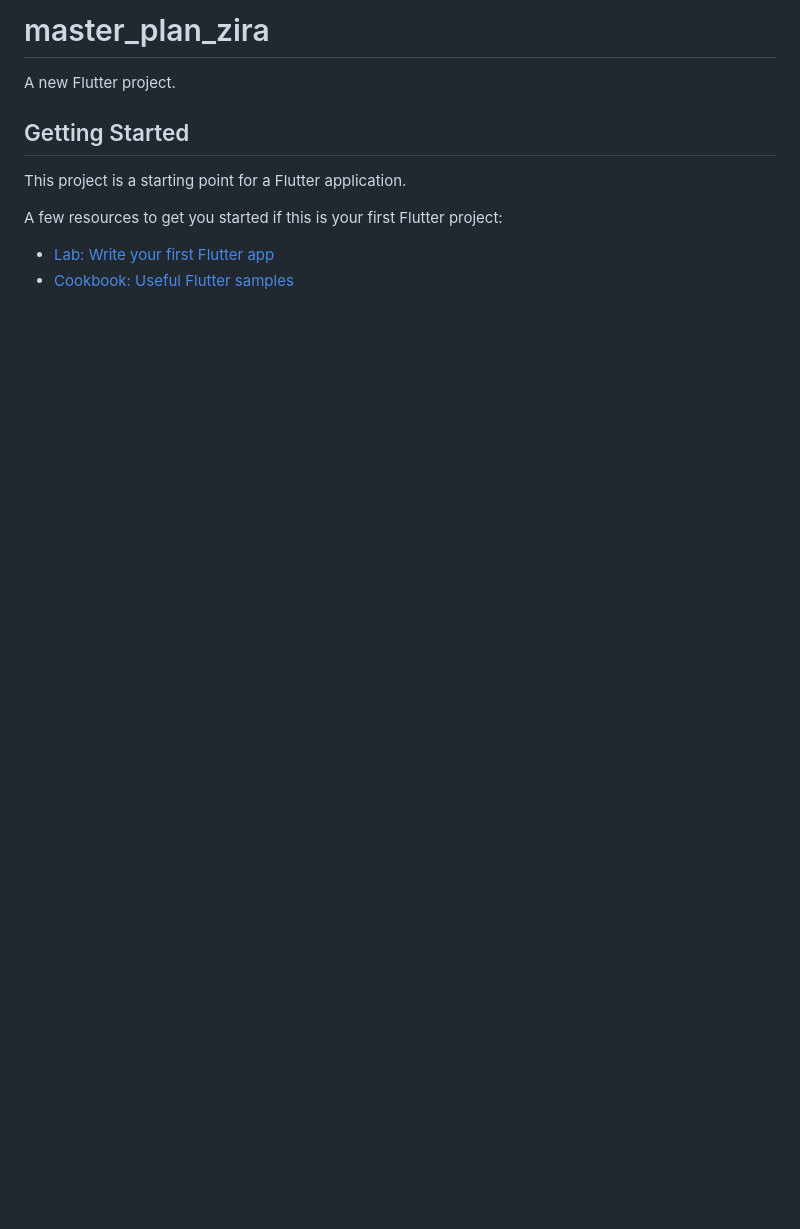
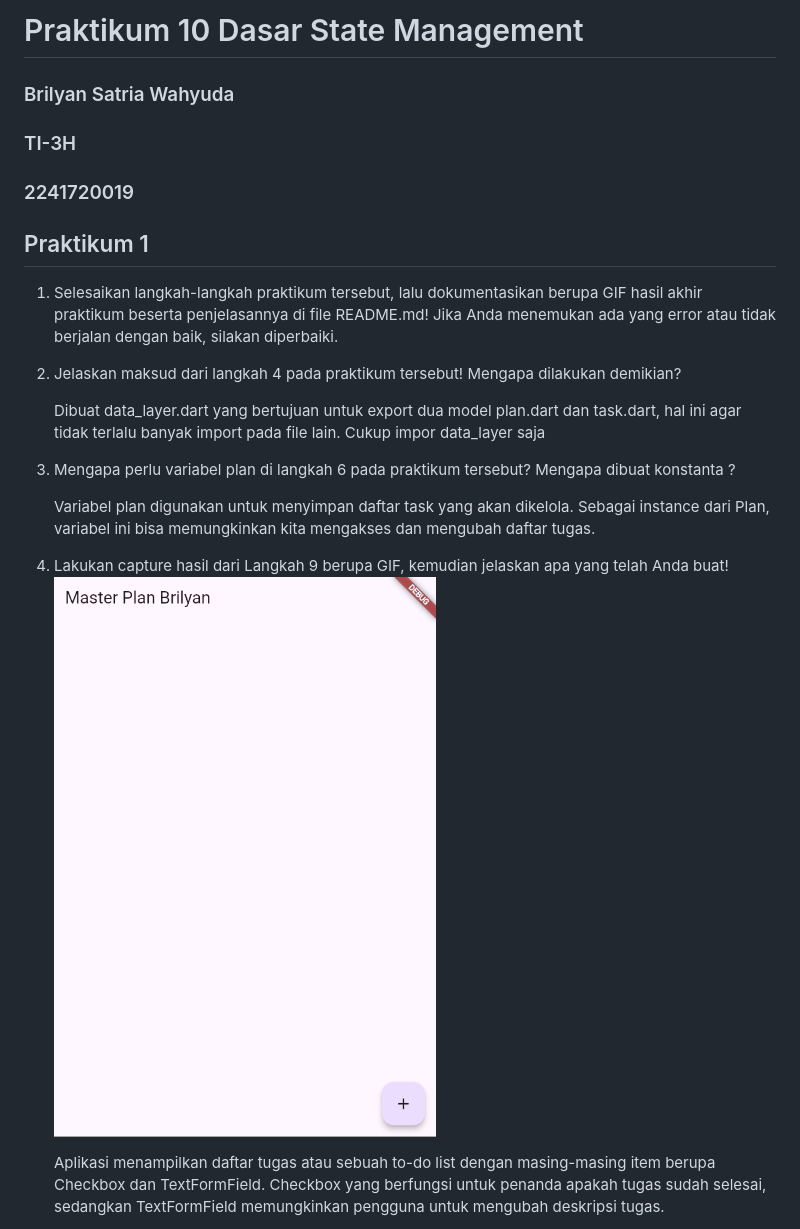
Before and after one commit to AlsoKnownAsZira/master_plan_brilyan, a Markdown page: README.md, the part around the change printed below. Drawn GitHub-style; pictures changed too: praktikum1.gif (added); blank space fills up the shorter version.

Commit message:
praktikum 1

```diff
--- a/README.md
+++ b/README.md
@@ -1,13 +1,19 @@
-# master_plan_zira
+# Praktikum 10 Dasar State Management
+### Brilyan Satria Wahyuda
+### TI-3H
+### 2241720019
+## Praktikum 1
 
-A new Flutter project.
+1. Selesaikan langkah-langkah praktikum tersebut, lalu dokumentasikan berupa GIF hasil akhir praktikum beserta penjelasannya di file README.md! Jika Anda menemukan ada yang error atau tidak berjalan dengan baik, silakan diperbaiki.
 
-## Getting Started
+2. Jelaskan maksud dari langkah 4 pada praktikum tersebut! Mengapa dilakukan demikian?
 
-This project is a starting point for a Flutter application.
+    <p>Dibuat data_layer.dart yang bertujuan untuk export dua model plan.dart dan task.dart, hal ini agar tidak terlalu banyak import pada file lain. Cukup impor data_layer saja</p>
+3. Mengapa perlu variabel plan di langkah 6 pada praktikum tersebut? Mengapa dibuat konstanta ?
+    <p>Variabel plan digunakan untuk menyimpan daftar task yang akan dikelola. Sebagai instance dari Plan, variabel ini bisa memungkinkan kita mengakses dan mengubah daftar tugas. </p>
 
-A few resources to get you started if this is your first Flutter project:
+4. Lakukan capture hasil dari Langkah 9 berupa GIF, kemudian jelaskan apa yang telah Anda buat!
+![Praktikum 1](praktikum1.gif)
 
-- [Lab: Write your first Flutter app](https://docs.flutter.dev/get-started/codelab)
-- [Cookbook: Useful Flutter samples](https://docs.flutter.dev/cookbook)
+    <p>Aplikasi menampilkan daftar tugas atau sebuah to-do list dengan masing-masing item berupa Checkbox dan TextFormField. Checkbox yang berfungsi untuk penanda apakah tugas sudah selesai, sedangkan TextFormField memungkinkan pengguna untuk mengubah deskripsi tugas.</p>
 
```
Also changed, not shown: other parts of README.md (+5 -6 lines), 5 other files.
